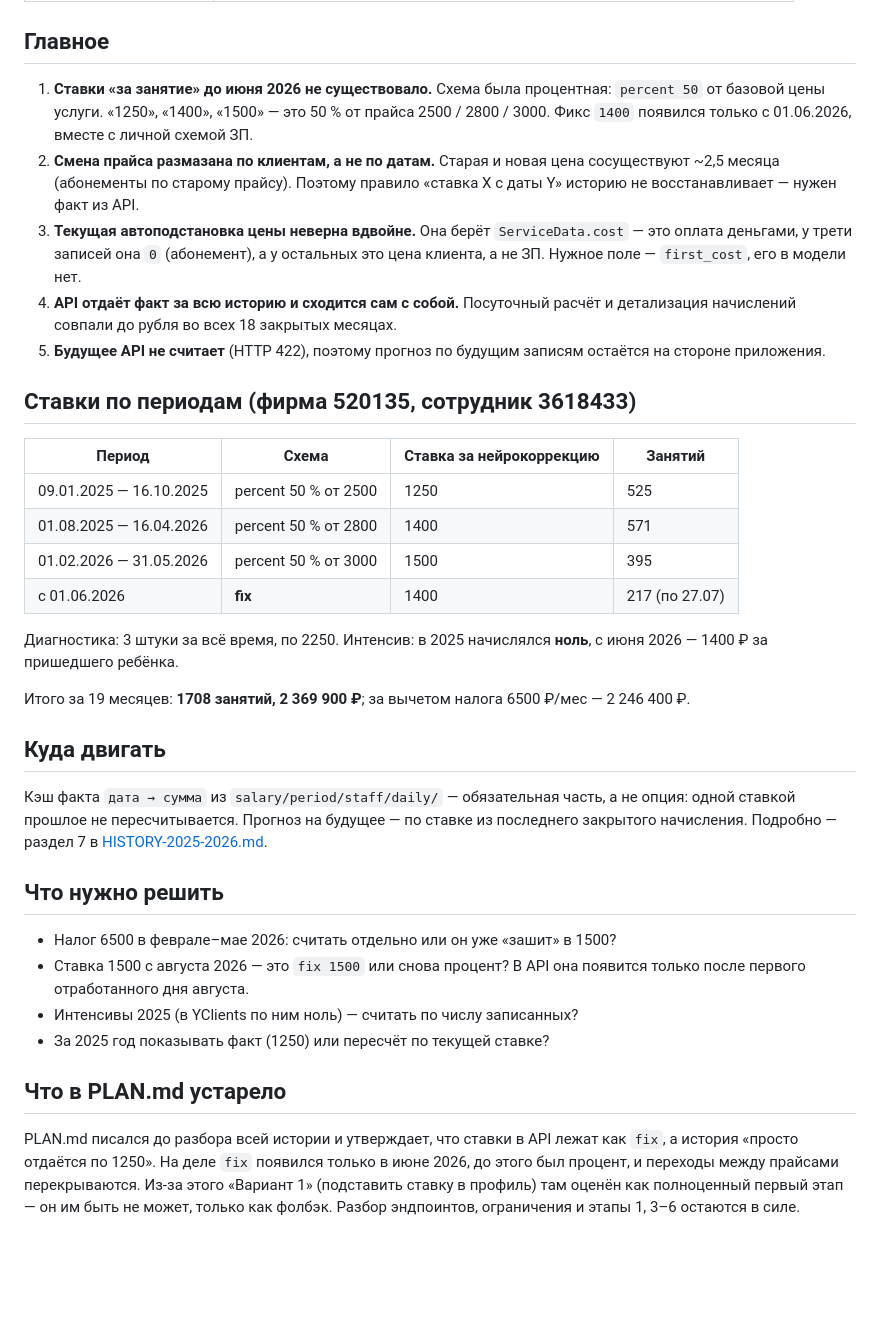
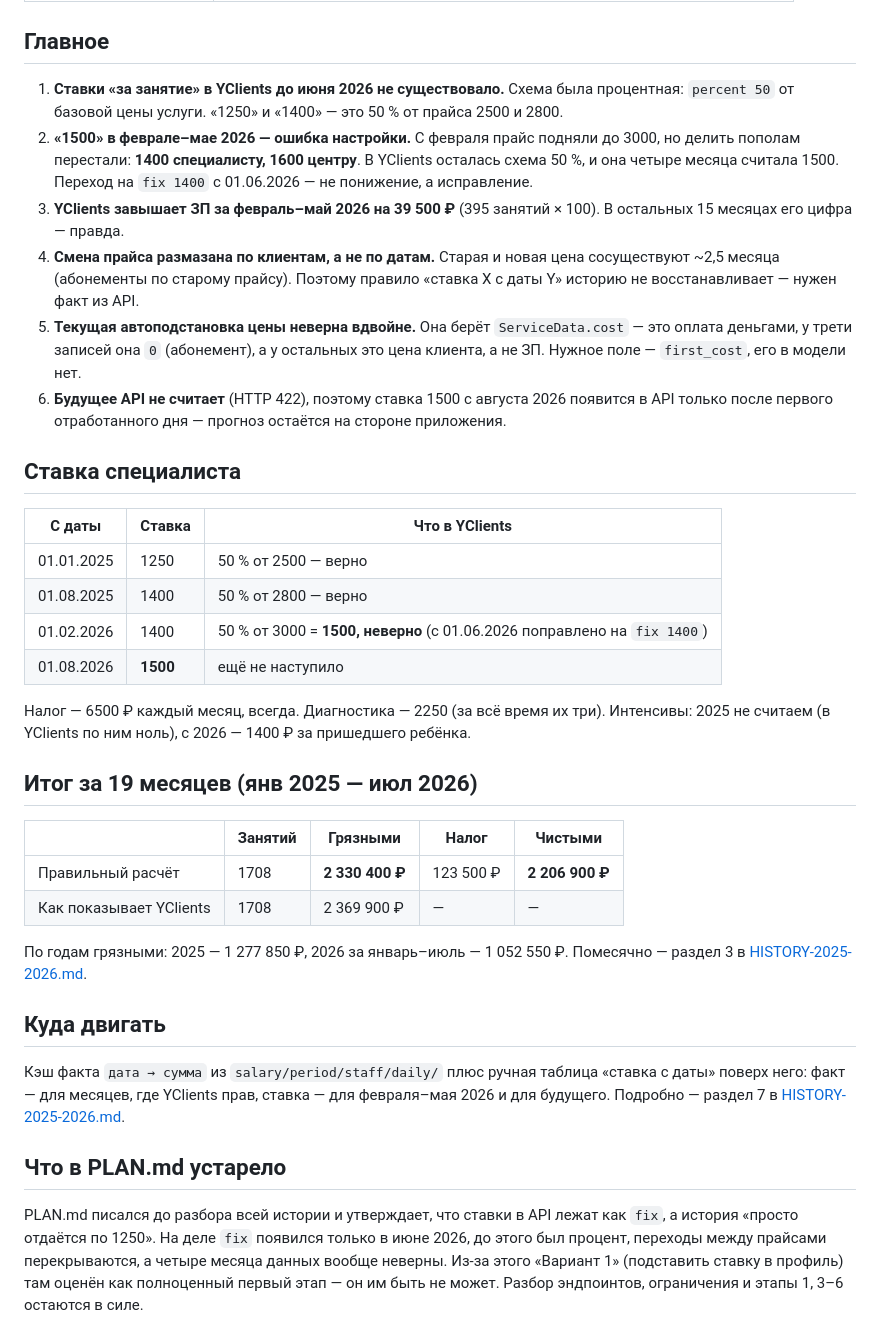
Before and after one commit to Greem4/neiro, a Markdown page: docs/pricing-from-api/README.md, the part around the change. Rendered like a GitHub page; blank space fills up the shorter version.

Commit message:
Уточнил расчёт ставок: 1500 в YClients неверно

```diff
--- a/docs/pricing-from-api/README.md
+++ b/docs/pricing-from-api/README.md
@@ -8,56 +8,60 @@
 
 ## Главное
 
-1. **Ставки «за занятие» до июня 2026 не существовало.** Схема была процентная:
-   `percent 50` от базовой цены услуги. «1250», «1400», «1500» — это 50 % от
-   прайса 2500 / 2800 / 3000. Фикс `1400` появился только с 01.06.2026,
-   вместе с личной схемой ЗП.
-2. **Смена прайса размазана по клиентам, а не по датам.** Старая и новая цена
+1. **Ставки «за занятие» в YClients до июня 2026 не существовало.** Схема была
+   процентная: `percent 50` от базовой цены услуги. «1250» и «1400» — это 50 %
+   от прайса 2500 и 2800.
+2. **«1500» в феврале–мае 2026 — ошибка настройки.** С февраля прайс подняли
+   до 3000, но делить пополам перестали: **1400 специалисту, 1600 центру**.
+   В YClients осталась схема 50 %, и она четыре месяца считала 1500.
+   Переход на `fix 1400` с 01.06.2026 — не понижение, а исправление.
+3. **YClients завышает ЗП за февраль–май 2026 на 39 500 ₽** (395 занятий × 100).
+   В остальных 15 месяцах его цифра — правда.
+4. **Смена прайса размазана по клиентам, а не по датам.** Старая и новая цена
    сосуществуют ~2,5 месяца (абонементы по старому прайсу). Поэтому правило
    «ставка X с даты Y» историю не восстанавливает — нужен факт из API.
-3. **Текущая автоподстановка цены неверна вдвойне.** Она берёт `ServiceData.cost` —
+5. **Текущая автоподстановка цены неверна вдвойне.** Она берёт `ServiceData.cost` —
    это оплата деньгами, у трети записей она `0` (абонемент), а у остальных это
    цена клиента, а не ЗП. Нужное поле — `first_cost`, его в модели нет.
-4. **API отдаёт факт за всю историю и сходится сам с собой.** Посуточный расчёт
-   и детализация начислений совпали до рубля во всех 18 закрытых месяцах.
-5. **Будущее API не считает** (HTTP 422), поэтому прогноз по будущим записям
-   остаётся на стороне приложения.
+6. **Будущее API не считает** (HTTP 422), поэтому ставка 1500 с августа 2026
+   появится в API только после первого отработанного дня — прогноз остаётся
+   на стороне приложения.
 
-## Ставки по периодам (фирма 520135, сотрудник 3618433)
+## Ставка специалиста
 
-| Период | Схема | Ставка за нейрокоррекцию | Занятий |
-|---|---|---|---|
-| 09.01.2025 — 16.10.2025 | percent 50 % от 2500 | 1250 | 525 |
-| 01.08.2025 — 16.04.2026 | percent 50 % от 2800 | 1400 | 571 |
-| 01.02.2026 — 31.05.2026 | percent 50 % от 3000 | 1500 | 395 |
-| с 01.06.2026 | **fix** | 1400 | 217 (по 27.07) |
+| С даты | Ставка | Что в YClients |
+|---|---|---|
+| 01.01.2025 | 1250 | 50 % от 2500 — верно |
+| 01.08.2025 | 1400 | 50 % от 2800 — верно |
+| 01.02.2026 | 1400 | 50 % от 3000 = **1500, неверно** (с 01.06.2026 поправлено на `fix 1400`) |
+| 01.08.2026 | **1500** | ещё не наступило |
 
-Диагностика: 3 штуки за всё время, по 2250. Интенсив: в 2025 начислялся **ноль**,
-с июня 2026 — 1400 ₽ за пришедшего ребёнка.
+Налог — 6500 ₽ каждый месяц, всегда. Диагностика — 2250 (за всё время их три).
+Интенсивы: 2025 не считаем (в YClients по ним ноль), с 2026 — 1400 ₽
+за пришедшего ребёнка.
 
-Итого за 19 месяцев: **1708 занятий, 2 369 900 ₽**; за вычетом налога
-6500 ₽/мес — 2 246 400 ₽.
+## Итог за 19 месяцев (янв 2025 — июл 2026)
+
+| | Занятий | Грязными | Налог | Чистыми |
+|---|---|---|---|---|
+| Правильный расчёт | 1708 | **2 330 400 ₽** | 123 500 ₽ | **2 206 900 ₽** |
+| Как показывает YClients | 1708 | 2 369 900 ₽ | — | — |
+
+По годам грязными: 2025 — 1 277 850 ₽, 2026 за январь–июль — 1 052 550 ₽.
+Помесячно — раздел 3 в [HISTORY-2025-2026.md](HISTORY-2025-2026.md).
 
 ## Куда двигать
 
-Кэш факта `дата → сумма` из `salary/period/staff/daily/` — обязательная часть,
-а не опция: одной ставкой прошлое не пересчитывается. Прогноз на будущее —
-по ставке из последнего закрытого начисления. Подробно — раздел 7
+Кэш факта `дата → сумма` из `salary/period/staff/daily/` плюс ручная таблица
+«ставка с даты» поверх него: факт — для месяцев, где YClients прав, ставка —
+для февраля–мая 2026 и для будущего. Подробно — раздел 7
 в [HISTORY-2025-2026.md](HISTORY-2025-2026.md).
-
-## Что нужно решить
-
-- Налог 6500 в феврале–мае 2026: считать отдельно или он уже «зашит» в 1500?
-- Ставка 1500 с августа 2026 — это `fix 1500` или снова процент? В API она
-  появится только после первого отработанного дня августа.
-- Интенсивы 2025 (в YClients по ним ноль) — считать по числу записанных?
-- За 2025 год показывать факт (1250) или пересчёт по текущей ставке?
 
 ## Что в PLAN.md устарело
 
 PLAN.md писался до разбора всей истории и утверждает, что ставки в API лежат
 как `fix`, а история «просто отдаётся по 1250». На деле `fix` появился только
-в июне 2026, до этого был процент, и переходы между прайсами перекрываются.
-Из-за этого «Вариант 1» (подставить ставку в профиль) там оценён как
-полноценный первый этап — он им быть не может, только как фолбэк.
+в июне 2026, до этого был процент, переходы между прайсами перекрываются,
+а четыре месяца данных вообще неверны. Из-за этого «Вариант 1» (подставить
+ставку в профиль) там оценён как полноценный первый этап — он им быть не может.
 Разбор эндпоинтов, ограничения и этапы 1, 3–6 остаются в силе.
```
Also changed, not shown: docs/pricing-from-api/HISTORY-2025-2026.md (+123 -77 lines).
